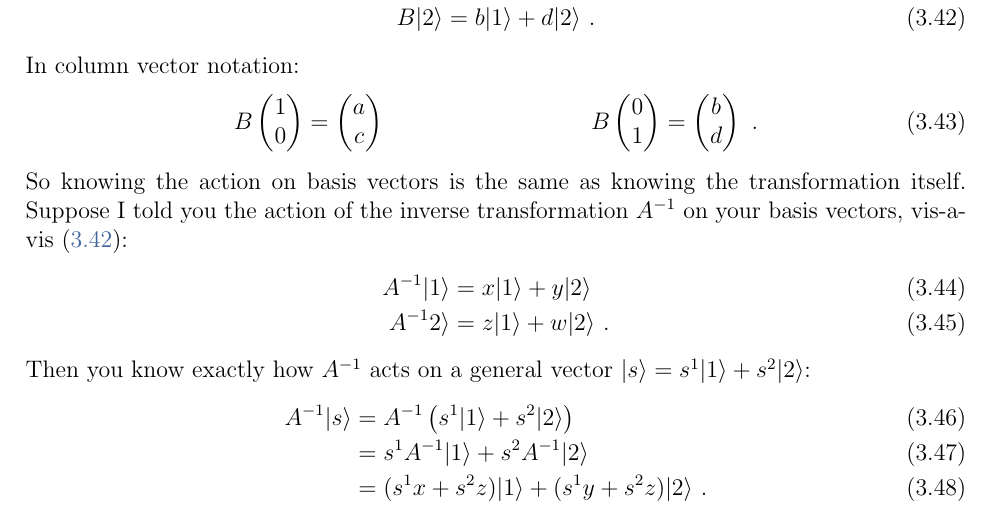
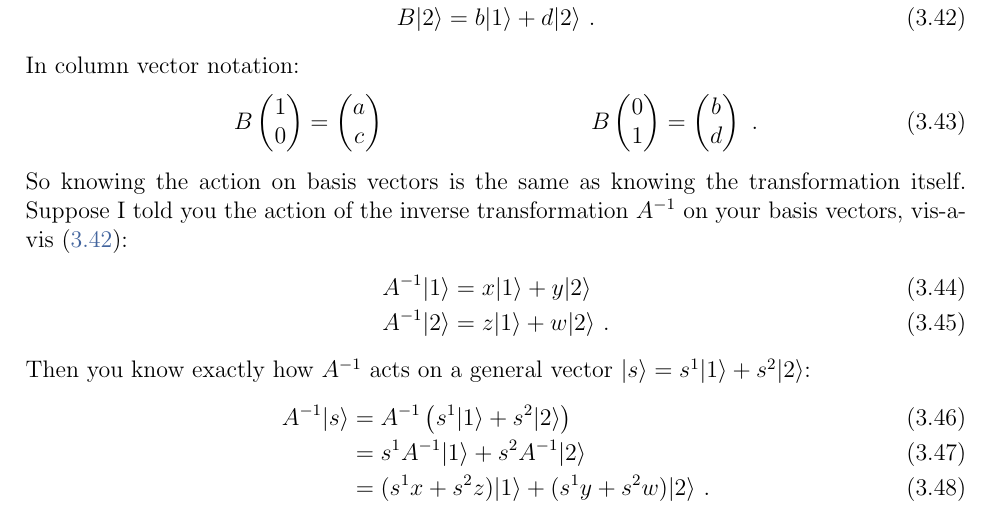
Before and after one commit to fliptanedo/Math-Methods-Notes-2021, a LaTeX paper (P231_notes.tex, which reads Lec-03-linear-algebra.tex): part of page 23 of 90, cut so that both start at the same text. Compiled offline with pdfLaTeX.

Commit message:
Typo on (3.48), thanks Ananya P.

```diff
--- a/Lec-03-linear-algebra.tex
+++ b/Lec-03-linear-algebra.tex
@@ -521,7 +521,7 @@ So knowing the action on basis vectors is the same as knowing the transformation
 \begin{align}
   A^{-1}|1\rangle &= x |1 \rangle + y|2\rangle
   \\
-  A^{-1}2\rangle &= z |1 \rangle + w|2\rangle  \ .
+  A^{-1}|2\rangle &= z |1 \rangle + w|2\rangle  \ .
   \label{eq:Ainv:basis:action}
 \end{align}
 Then you know exactly how $A^{-1}$ acts on a general vector $|s\rangle = s^1|1\rangle + s^2 |2\rangle$:
@@ -534,7 +534,7 @@ Then you know exactly how $A^{-1}$ acts on a general vector $|s\rangle = s^1|1\r
   \label{eq:Ainv:basis:action:on:gen:step2}
   \\
   &=
-  (s^1x + s^2z)|1\rangle + (s^1y + s^2 z)|2\rangle \ .
+  (s^1x + s^2z)|1\rangle + (s^1y + s^2 w)|2\rangle \ .
   \label{eq:Ainv:basis:action:on:gen}
 \end{align}
 You can now keep this in mind when we say we want to solve $A|\psi\rangle = |s\rangle$. If we knew the action of $A^{-1}$ on some basis of the space, then the problem is simple:
```
Also changed, not shown: P231_notes.pdf.
